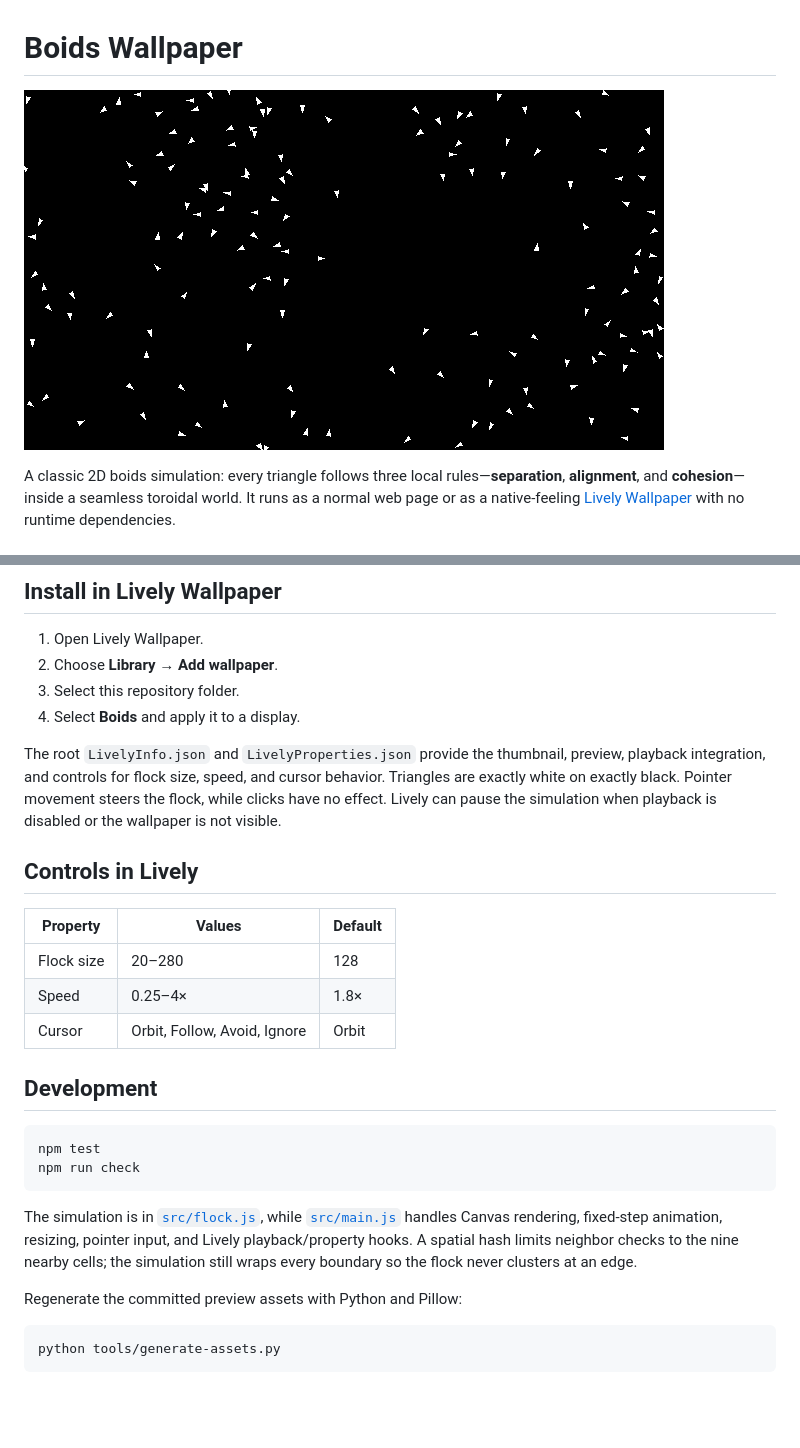
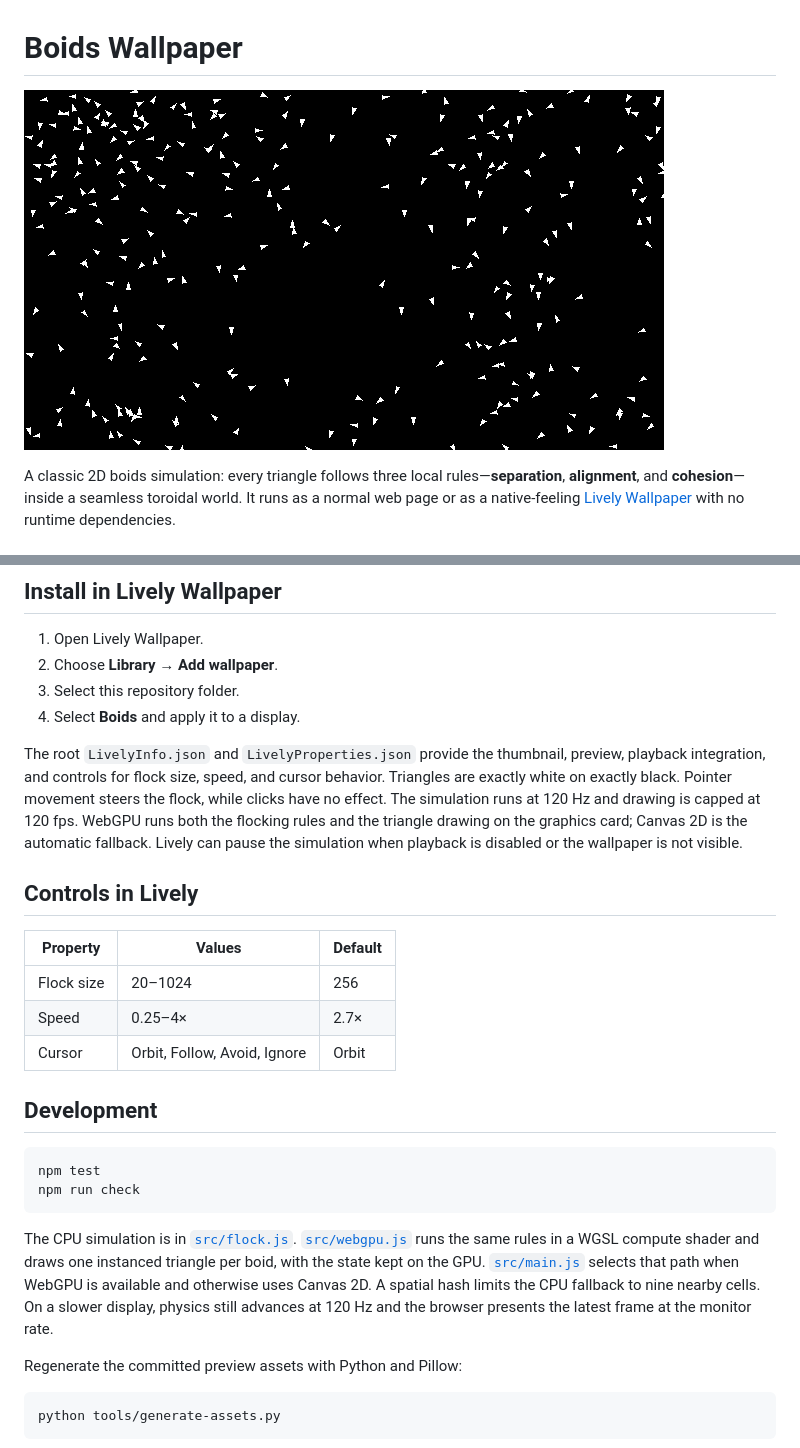
Before and after one commit to martinopiaggi/boids-wallpaper, a Markdown page: README.md, 2 parts joined by grey strips. Rendered like a GitHub page; pictures changed too: assets/thumbnail.png; blank space fills up the shorter version.

Commit message:
Run 256 boids at 120 fps on WebGPU

````diff
--- a/README.md
+++ b/README.md
@@ -25,14 +25,14 @@ Open <http://127.0.0.1:4173>. The project has no install step or third-party pac
 3. Select this repository folder.
 4. Select **Boids** and apply it to a display.
 
-The root `LivelyInfo.json` and `LivelyProperties.json` provide the thumbnail, preview, playback integration, and controls for flock size, speed, and cursor behavior. Triangles are exactly white on exactly black. Pointer movement steers the flock, while clicks have no effect. Lively can pause the simulation when playback is disabled or the wallpaper is not visible.
+The root `LivelyInfo.json` and `LivelyProperties.json` provide the thumbnail, preview, playback integration, and controls for flock size, speed, and cursor behavior. Triangles are exactly white on exactly black. Pointer movement steers the flock, while clicks have no effect. The simulation runs at 120 Hz and drawing is capped at 120 fps. WebGPU runs both the flocking rules and the triangle drawing on the graphics card; Canvas 2D is the automatic fallback. Lively can pause the simulation when playback is disabled or the wallpaper is not visible.
 
 ## Controls in Lively
 
 | Property | Values | Default |
 | --- | --- | --- |
-| Flock size | 20–280 | 128 |
-| Speed | 0.25–4× | 1.8× |
+| Flock size | 20–1024 | 256 |
+| Speed | 0.25–4× | 2.7× |
 | Cursor | Orbit, Follow, Avoid, Ignore | Orbit |
 
 ## Development
@@ -42,7 +42,7 @@ npm test
 npm run check
 ```
 
-The simulation is in [`src/flock.js`](src/flock.js), while [`src/main.js`](src/main.js) handles Canvas rendering, fixed-step animation, resizing, pointer input, and Lively playback/property hooks. A spatial hash limits neighbor checks to the nine nearby cells; the simulation still wraps every boundary so the flock never clusters at an edge.
+The CPU simulation is in [`src/flock.js`](src/flock.js). [`src/webgpu.js`](src/webgpu.js) runs the same rules in a WGSL compute shader and draws one instanced triangle per boid, with the state kept on the GPU. [`src/main.js`](src/main.js) selects that path when WebGPU is available and otherwise uses Canvas 2D. A spatial hash limits the CPU fallback to nine nearby cells. On a slower display, physics still advances at 120 Hz and the browser presents the latest frame at the monitor rate.
 
 Regenerate the committed preview assets with Python and Pillow:
 
````
Also changed, not shown: assets/preview.gif, 8 other files.
